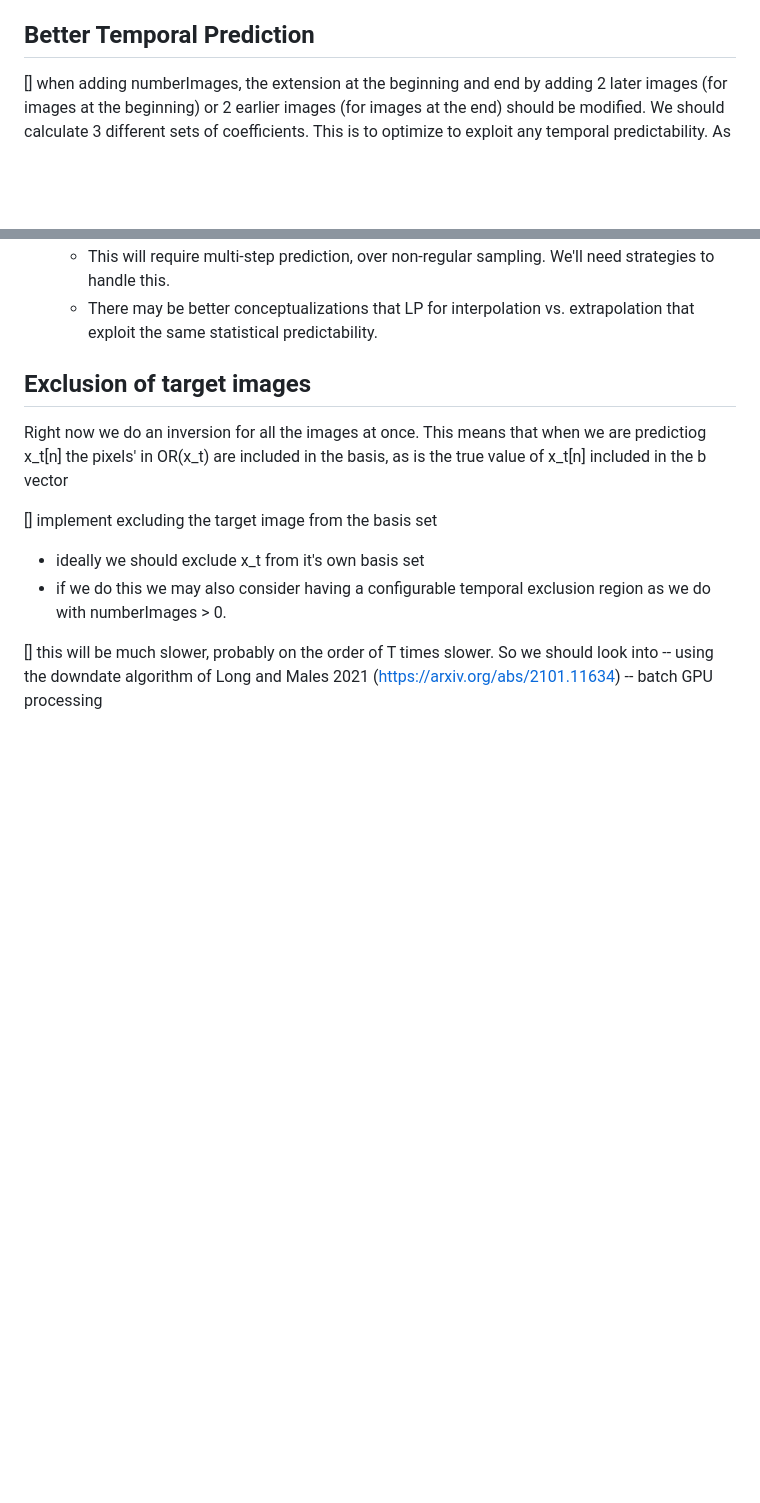
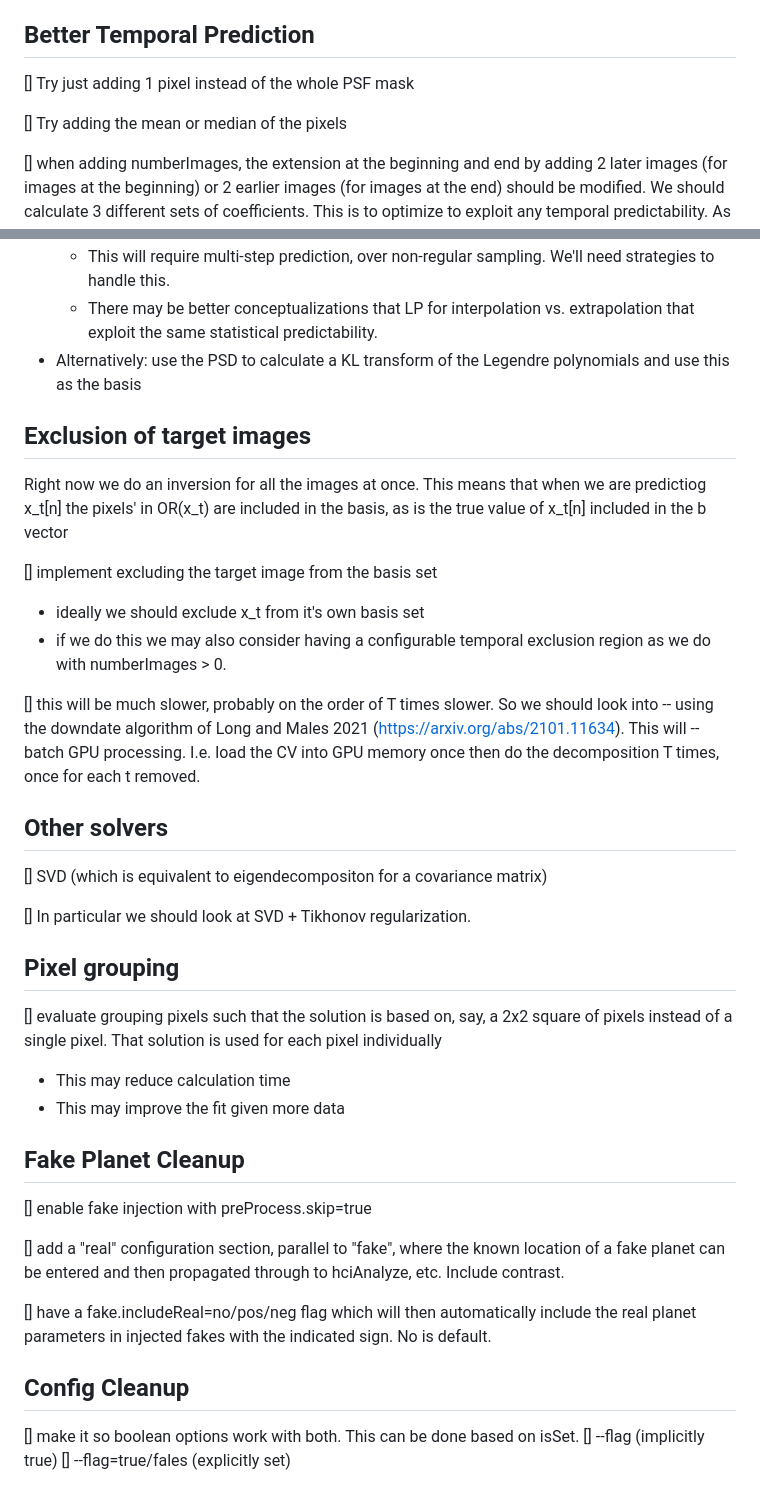
Before and after one commit to jaredmales/hciReduce, a Markdown page: agents/plans/developer_todo.md, 2 parts joined by grey strips. Drawn GitHub-style; blank space fills up the shorter version.

Commit message:
added to developer_todo

```diff
--- a/agents/plans/developer_todo.md
+++ b/agents/plans/developer_todo.md
@@ -119,6 +119,10 @@ implemented, before adopting either result as a calibrated science uncertainty.
 
 ## Better Temporal Prediction
 
+[] Try just adding 1 pixel instead of the whole PSF mask
+
+[] Try adding the mean or median of the pixels
+
 [] when adding numberImages, the extension at the beginning and end by adding 2 later images (for images at the beginning) or 2 earlier images (for images at the end) should be modified.  We should calculate 3 different sets of coefficients.  This is to optimize to exploit any temporal predictability.  As it is, with a single set of coefficients for all three subsets we're basically only calculating the mean.
 
 [] alternatively, we could use PCAT (Long et al, 2023,https://arxiv.org/abs/2303.05559).The flaw in this is that the data have gaps and may not be regularly sampled, meaning that we are not fully exploiting temporal correlations
@@ -132,6 +136,7 @@ implemented, before adopting either result as a calibrated science uncertainty.
   - Use the LP to predict the values in the PSF-masked patch using only prior/later pixels that are outside the rotation exclusion.
      - This will require multi-step prediction, over non-regular sampling.  We'll need strategies to handle this.
      - There may be better conceptualizations that LP for interpolation vs. extrapolation that exploit the same statistical predictability.
+  - Alternatively: use the PSD to calculate a KL transform of the Legendre polynomials and use this as the basis
 
 ## Exclusion of target images
 
@@ -142,5 +147,31 @@ Right now we do an inversion for all the images at once.  This means that when w
    - if we do this we may also consider having a configurable temporal exclusion region as we do with numberImages > 0.
 
 [] this will be much slower, probably on the order of T times slower. So we should look into
-      -- using the downdate algorithm of Long and Males 2021 (https://arxiv.org/abs/2101.11634)
-      -- batch GPU processing
+      -- using the downdate algorithm of Long and Males 2021 (https://arxiv.org/abs/2101.11634).  This will
+      -- batch GPU processing.  I.e. load the CV into GPU memory once then do the decomposition T times, once for each t removed.
+
+## Other solvers
+
+[] SVD (which is equivalent to eigendecompositon for a covariance matrix)
+
+[] In particular we should look at SVD + Tikhonov regularization.
+
+## Pixel grouping
+
+[] evaluate grouping pixels such that the solution is based on, say, a 2x2 square of pixels instead of a single pixel.  That solution is used for each pixel individually
+  - This may reduce calculation time
+  - This may improve the fit given more data
+
+## Fake Planet Cleanup
+
+[] enable fake injection with preProcess.skip=true
+
+[] add a "real" configuration section, parallel to "fake", where the known location of a fake planet can be entered and then propagated through to hciAnalyze, etc.  Include contrast.
+
+[] have a fake.includeReal=no/pos/neg flag which will then automatically include the real planet parameters in injected fakes with the indicated sign. No is default.
+
+## Config Cleanup
+
+[] make it so boolean options work with both.  This can be done based on isSet.
+   [] --flag  (implicitly true)
+   [] --flag=true/fales (explicitly set)
```
